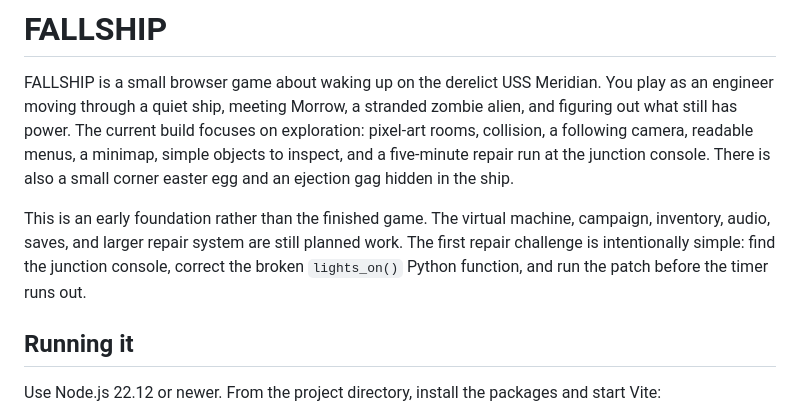
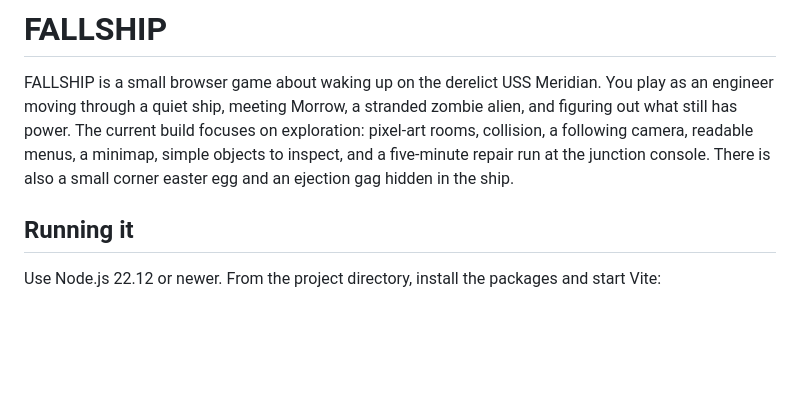
Before and after one commit to bnall2009/deadcircuit, a Markdown page: README.md, the part around the change. Rendered like a GitHub page; blank space fills up the shorter version.

Commit message:
Update README to reflect current game status
Removed notes about planned features and simplified the description.

```diff
--- a/README.md
+++ b/README.md
@@ -1,8 +1,6 @@
 # FALLSHIP
 
 FALLSHIP is a small browser game about waking up on the derelict USS Meridian. You play as an engineer moving through a quiet ship, meeting Morrow, a stranded zombie alien, and figuring out what still has power. The current build focuses on exploration: pixel-art rooms, collision, a following camera, readable menus, a minimap, simple objects to inspect, and a five-minute repair run at the junction console. There is also a small corner easter egg and an ejection gag hidden in the ship.
-
-This is an early foundation rather than the finished game. The virtual machine, campaign, inventory, audio, saves, and larger repair system are still planned work. The first repair challenge is intentionally simple: find the junction console, correct the broken `lights_on()` Python function, and run the patch before the timer runs out.
 
 ## Running it
 
```
